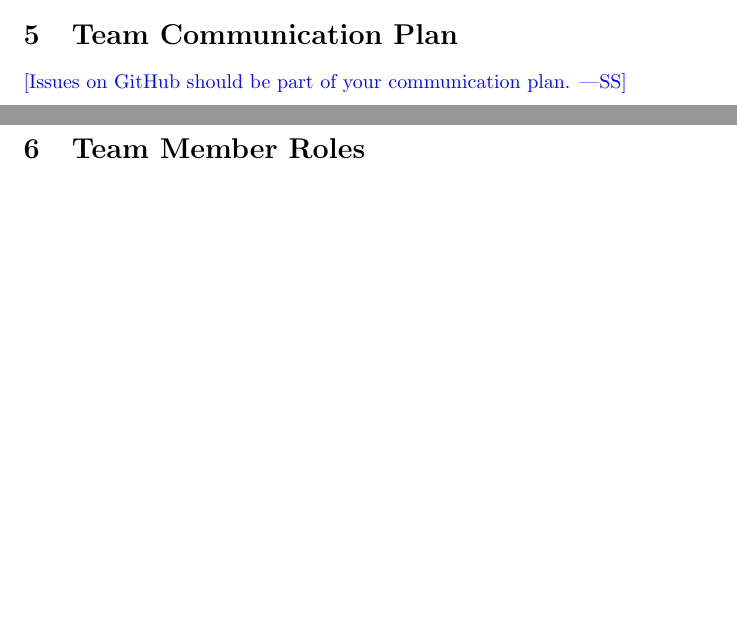
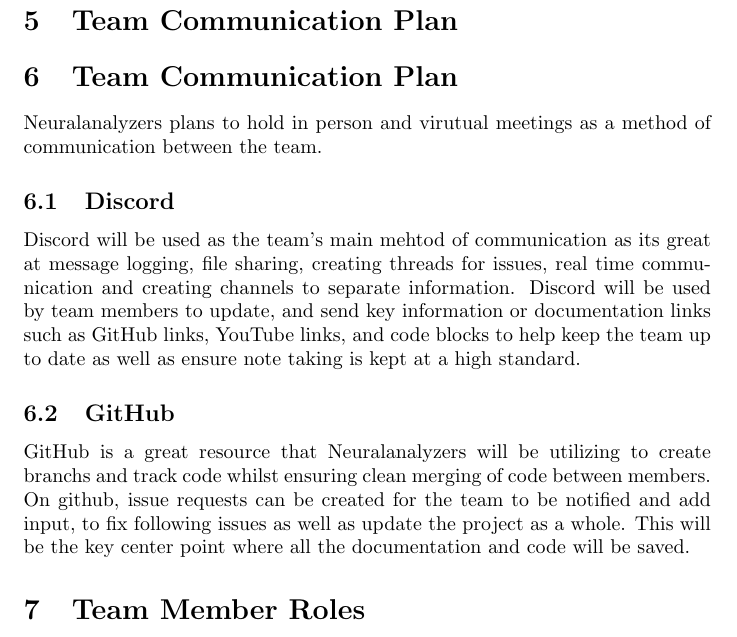
Before and after one commit to RezaJodeiri/CXR-Capstone, a LaTeX document (docs/DevelopmentPlan/DevelopmentPlan.tex): two parts of pages 2 and 3 of 8 before the commit and part of page 3 of 8 after it, the two joined at a grey line, cut so that both start at the same text, the shorter picture padded with empty space. Compiled offline with pdfLaTeX.

Commit message:
Added Section 5, Team communication Plan

```diff
--- a/docs/DevelopmentPlan/DevelopmentPlan.tex
+++ b/docs/DevelopmentPlan/DevelopmentPlan.tex
@@ -72,7 +72,14 @@ in-person.}
 
 \section{Team Communication Plan}
 
-\wss{Issues on GitHub should be part of your communication plan.}
+\section{Team Communication Plan}
+
+Neuralanalyzers plans to hold in person and virutual meetings as a method of communication between the team.
+
+\subsection{Discord}
+Discord will be used as the team's main mehtod of communication as its great at message logging, file sharing, creating threads for issues, real time communication and creating channels to separate information. Discord will be used by team members to update, and send key information or documentation links such as GitHub links, YouTube links, and code blocks to help keep the team up to date as well as ensure note taking is kept at a high standard.
+\subsection{GitHub}
+GitHub is a great resource that Neuralanalyzers will be utilizing to create branchs and track code whilst ensuring clean merging of code between members. On github, issue requests can be created for the team to be notified and add input, to fix following issues as well as update the project as a whole. This will be the key center point where all the documentation and code will be saved.
 
 \section{Team Member Roles}
 
```
